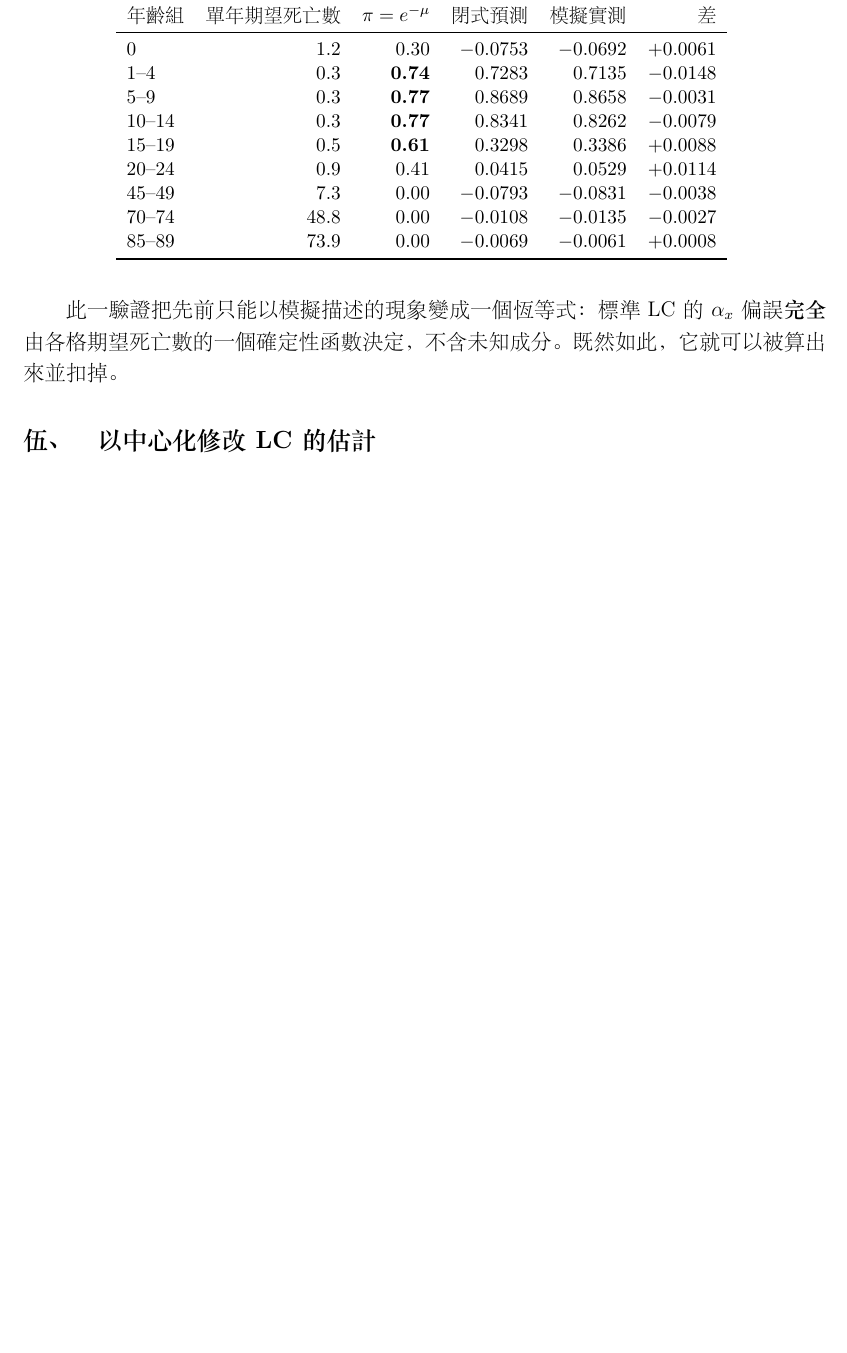
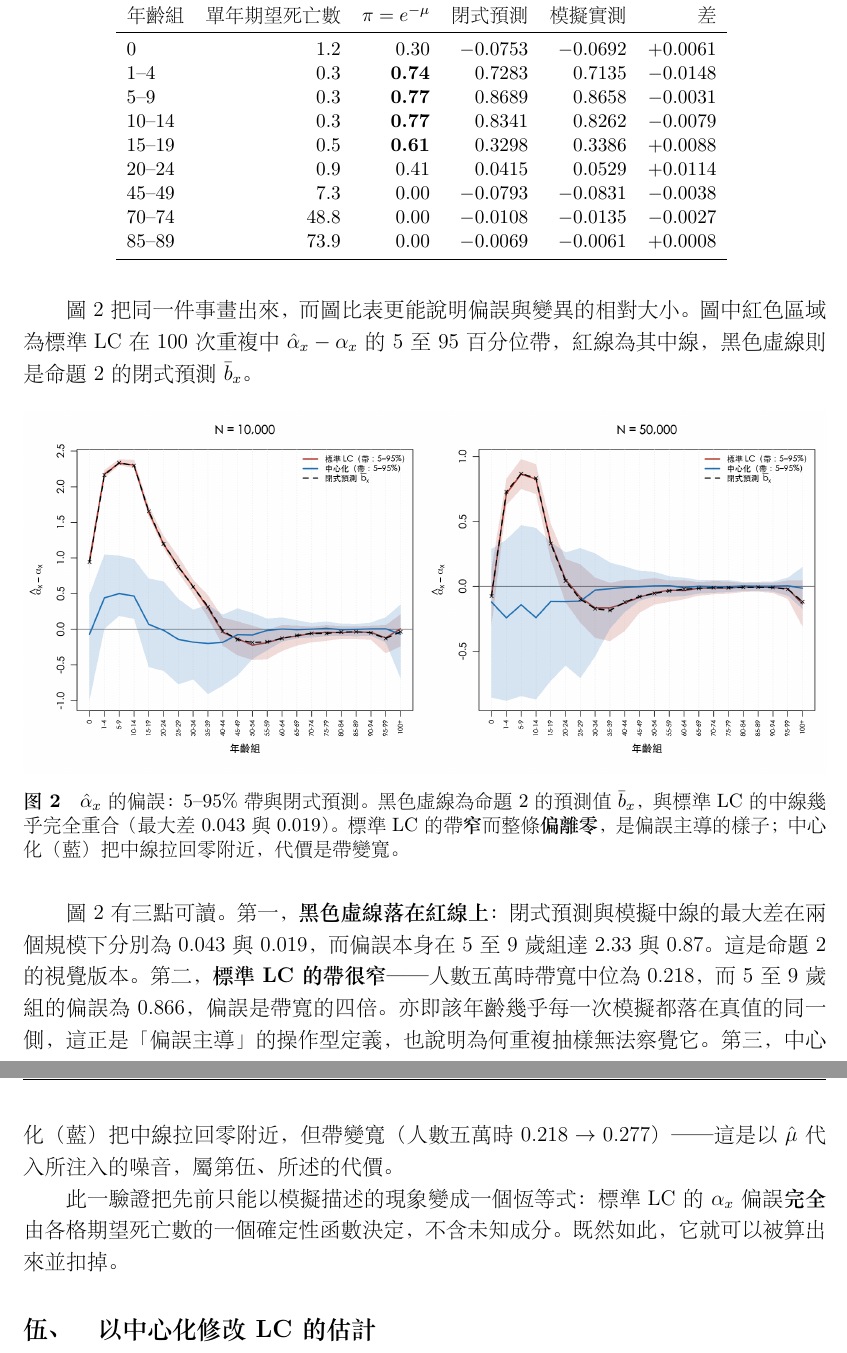
Before and after one commit to rickyllin/-20260908, a LaTeX document (報告/理論推導_1006.tex): part of page 12 of 19 before the commit and two parts of pages 13 and 14 of 21 after it, the two joined at a grey line, cut so that both start at the same text, the shorter picture padded with empty space. The pictures show the PDF file 報告/理論推導_1006.pdf that the author committed with the source.

Commit message:
理論篇新增 alpha 與 beta 的逐年齡估計帶圖
新增 R/studies/run_band_figures.R，輸出兩張圖：

figT1_alpha_band.png：alpha_hat - alpha 的 5-95% 帶，並把閉式預測 bbar_x
疊上。黑虛線與標準 LC 的中線幾乎完全重合（最大差 0.043 與 0.019，
而 5-9 歲組的偏誤本身為 2.33 與 0.87），是命題的視覺版本。

figT2_beta_band.png：改為 2 列（人口規模）x 3 行（估計量）的網格，
每格只畫一條帶與真值——三條帶疊在同一格會糊成一片，分開才看得出帶寬。

兩圖給出一組新的量化對照，比 SSE 更直接：
  alpha（N=5e4）：最大偏誤 0.866 是帶寬 0.218 的 4 倍   -> 偏誤主導
  beta （N=5e4）：中線離真值 0.011、帶寬 0.548，差 50 倍 -> 變異數主導
這兩個比值正是 tableV 確定性占比（97% 對 5.8%）的另一種表達。

圖上另顯示兩件須誠實記下的事：(1) 中心化單獨使用時 beta 的帶反而變寬
（N=1e4 時 0.743 -> 0.996），視覺上比 SSE 數字更直接——校正注入的
mu_hat 噪音在 beta 上是淨損失；(2) 中心化加權雖使帶寬收窄七倍
（N=5e4 時 0.548 -> 0.078），但中線在 60-85 歲明顯高於真值
（中線離真值中位由 0.011 升至 0.036），是以偏誤換變異數而非兩者兼得；
相較之下 Firth 帶寬 0.153、中線離真值僅 0.003，兩者兼得。

修正：改寫時 eq:alphabias 併入命題的行內公式而失去標籤，
新增文字仍引用該式造成 4 個未定義參照，已改為引用命題。
全文 21 頁，0 個未定義參照。

Co-Authored-By: Claude Opus 5 (1M context) <noreply@anthropic.com>

```diff
--- a/報告/理論推導_1006.tex
+++ b/報告/理論推導_1006.tex
@@ -673,0 +678,2 @@ SSE($\beta$)：模擬總量 & 7.916 & 4.449 & 1.400 & 0.229\\
+\centering
+\includegraphics[width=\textwidth]{figT2_beta_band.png}
@@ -673,0 +685,2 @@ SSE($\beta$)：模擬總量 & 7.916 & 4.449 & 1.400 & 0.229\\
+\label{fig:bband}
+\end{figure}
@@ -759,6 +790,31 @@ $e^{-0.5}=0.61$ 已超過中位數的崩潰點；期望死亡數 $0.9$ 人的
 \end{tabular}
 \label{tab:validage}
 \end{table}
+
+圖~\ref{fig:aband} 把同一件事畫出來，而圖比表更能說明偏誤與變異的相對
+大小。圖中紅色區域為標準 LC 在 100 次重複中 $\hat\alpha_x-\alpha_x$ 的
+$5$ 至 $95$ 百分位帶，紅線為其中線，黑色虛線則是命題~\ref{prop:alpha}
+的閉式預測 $\bar b_x$。
+
+\begin{figure}[H]
+\centering
+\includegraphics[width=\textwidth]{figT1_alpha_band.png}
+\caption{$\hat\alpha_x$ 的偏誤：5--95\% 帶與閉式預測。黑色虛線為
+命題~\ref{prop:alpha} 的預測值 $\bar b_x$，與標準 LC 的中線幾乎完全重合
+（最大差 $0.043$ 與 $0.019$）。標準 LC 的帶\textbf{窄}而整條\textbf{偏離
+零}，是偏誤主導的樣子；中心化（藍）把中線拉回零附近，代價是帶變寬。}
+\label{fig:aband}
+\end{figure}
+
+圖~\ref{fig:aband} 有三點可讀。第一，\textbf{黑色虛線落在紅線上}：
+閉式預測與模擬中線的最大差在兩個規模下分別為 $0.043$ 與 $0.019$，
+而偏誤本身在 5 至 9 歲組達 $2.33$ 與 $0.87$。這是命題~\ref{prop:alpha}
+的視覺版本。第二，\textbf{標準 LC 的帶很窄}——人數五萬時帶寬中位為
+$0.218$，而 5 至 9 歲組的偏誤為 $0.866$，偏誤是帶寬的四倍。
+亦即該年齡幾乎每一次模擬都落在真值的同一側，這正是「偏誤主導」的
+操作型定義，也說明為何重複抽樣無法察覺它。第三，中心化（藍）把中線
+拉回零附近，但帶變寬（人數五萬時 $0.218\to0.277$）——這是以 $\hat\mu$
+代入所注入的噪音，屬第\ref{sec:result}所述的代價。
 
 此一驗證把先前只能以模擬描述的現象變成一個恆等式：標準 LC 的 $\alpha_x$
 偏誤\textbf{完全}由各格期望死亡數的一個確定性函數決定，不含未知成分。
```
Also changed, not shown: output/figures/figT1_alpha_band.png (added), output/figures/figT2_beta_band.png (added), 報告/理論推導_1006.pdf, 報告/理論推導_1006.tex (27 more changed lines), 1 other file.
